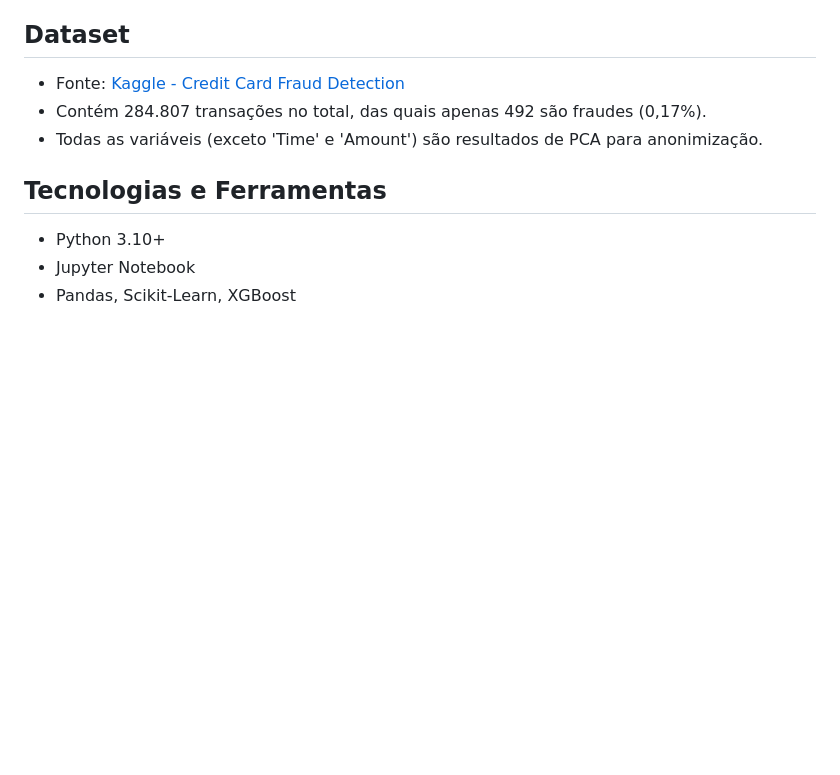
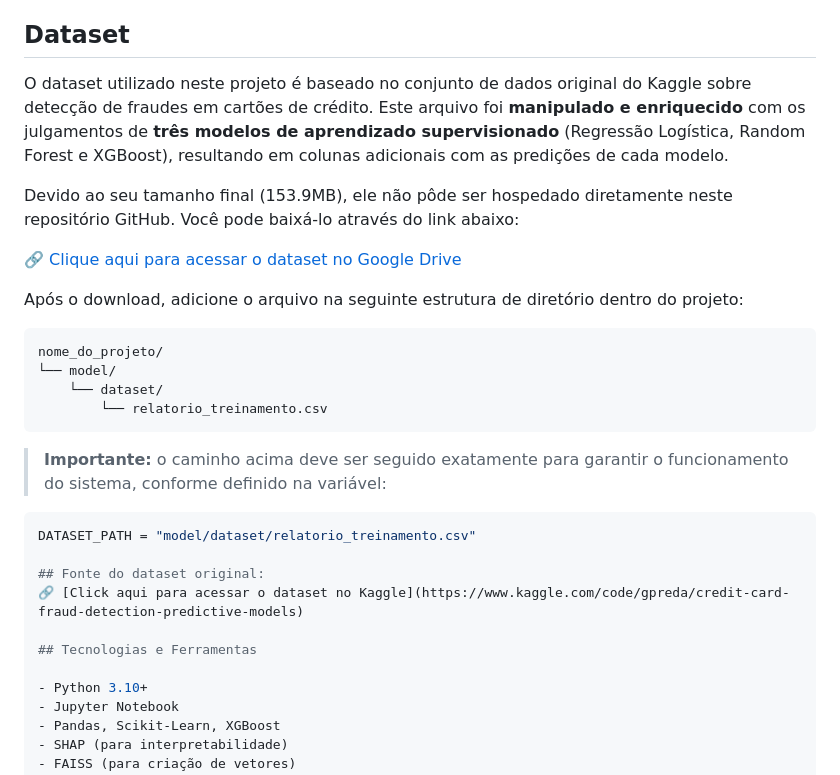
Before and after one commit to cbdocid25/progcd_etapa2, a Markdown page: README.md, the part around the change. Rendered like a GitHub page; blank space fills up the shorter version.

````diff
--- a/README.md
+++ b/README.md
@@ -56,9 +56,29 @@ Este projeto utiliza uma arquitetura modular com suporte a agentes LLM, oferecen
 
 ## Dataset
 
-- Fonte: [Kaggle - Credit Card Fraud Detection](https://www.kaggle.com/code/gpreda/credit-card-fraud-detection-predictive-models)
-- Contém 284.807 transações no total, das quais apenas 492 são fraudes (0,17%).
-- Todas as variáveis (exceto 'Time' e 'Amount') são resultados de PCA para anonimização.
+O dataset utilizado neste projeto é baseado no conjunto de dados original do Kaggle sobre detecção de fraudes em cartões de crédito. Este arquivo foi **manipulado e enriquecido** com os julgamentos de **três modelos de aprendizado supervisionado** (Regressão Logística, Random Forest e XGBoost), resultando em colunas adicionais com as predições de cada modelo.
+
+Devido ao seu tamanho final (153.9MB), ele não pôde ser hospedado diretamente neste repositório GitHub.
+Você pode baixá-lo através do link abaixo:
+
+🔗 [Clique aqui para acessar o dataset no Google Drive](https://drive.google.com/drive/folders/1Gp9VLrw08iapNNpInsbsl6o9w46Jb9bT?usp=drive_link)
+
+Após o download, adicione o arquivo na seguinte estrutura de diretório dentro do projeto:
+
+```
+nome_do_projeto/
+└── model/
+    └── dataset/
+        └── relatorio_treinamento.csv
+```
+
+> **Importante:** o caminho acima deve ser seguido exatamente para garantir o funcionamento do sistema, conforme definido na variável:
+
+```python
+DATASET_PATH = "model/dataset/relatorio_treinamento.csv"
+
+## Fonte do dataset original:
+🔗 [Click aqui para acessar o dataset no Kaggle](https://www.kaggle.com/code/gpreda/credit-card-fraud-detection-predictive-models)
 
 ## Tecnologias e Ferramentas
 
````
